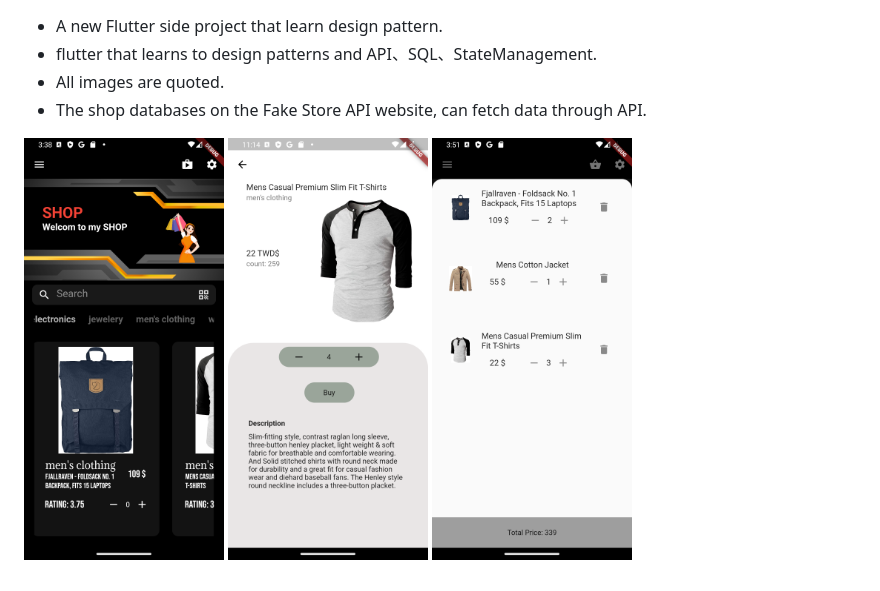
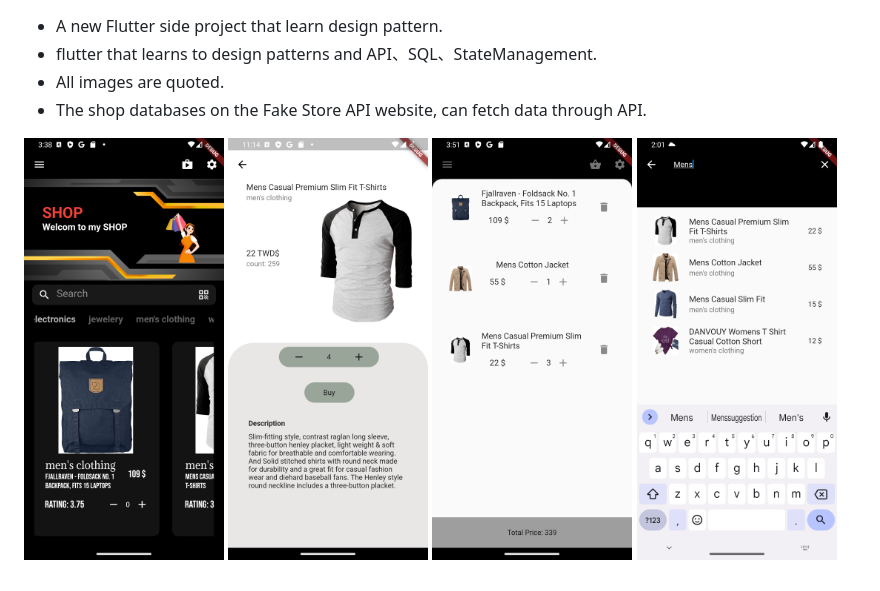
Before and after one commit to kenYuCh/storeapp3, a Markdown page: README.md, the part around the change. GitHub-like rendering; pictures changed too: Screenshot_1664085668.png (added).

```diff
--- a/README.md
+++ b/README.md
@@ -12,4 +12,7 @@
 <img style="float: right;" src="Screenshot_1663946078.png" width="200">
 
 <img style="float: right;" src="Screenshot_1664005898.png" width="200">
+
+<img style="float: right;" src="Screenshot_1664085668.png" width="200">
+
 </p>
```
Also changed, not shown: 4 other files.
